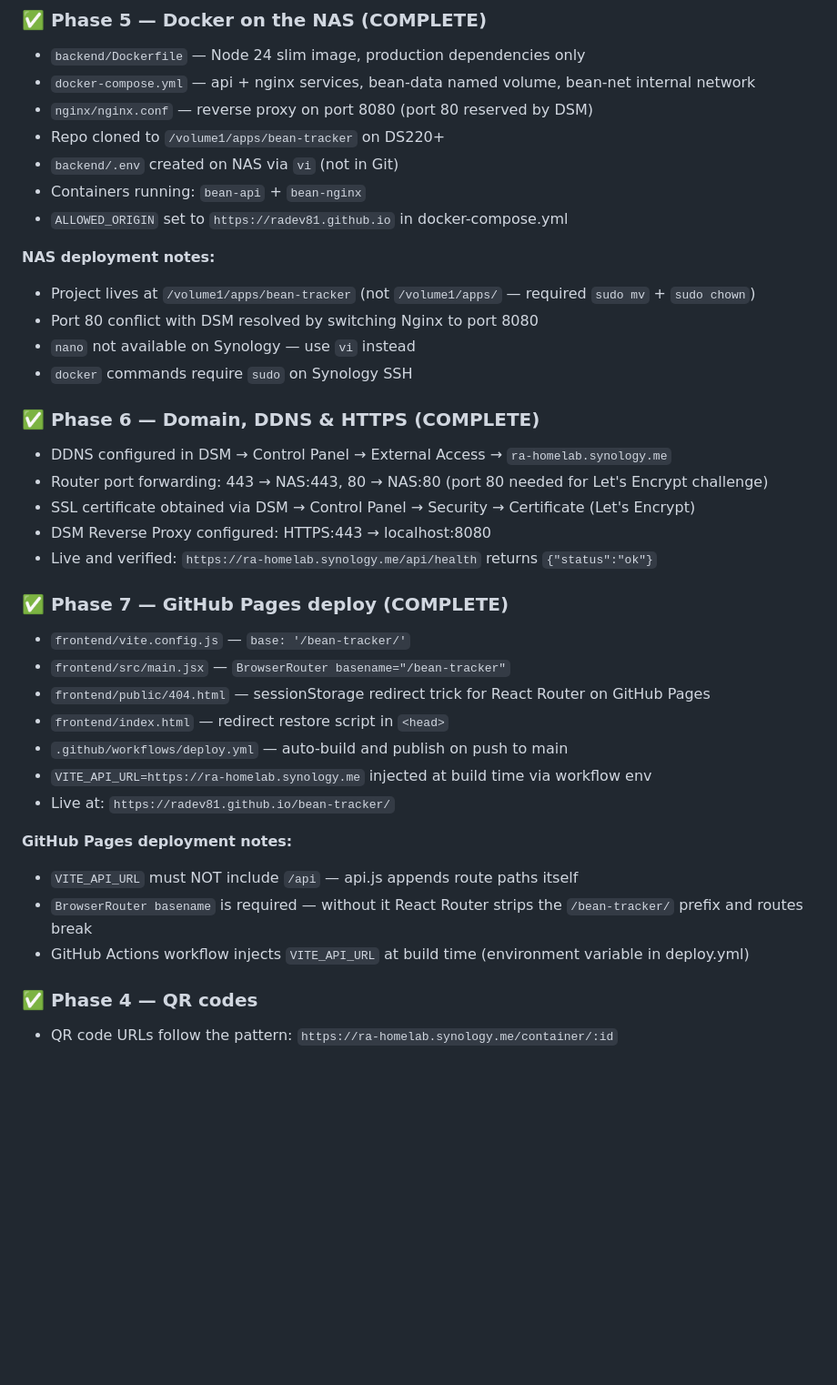
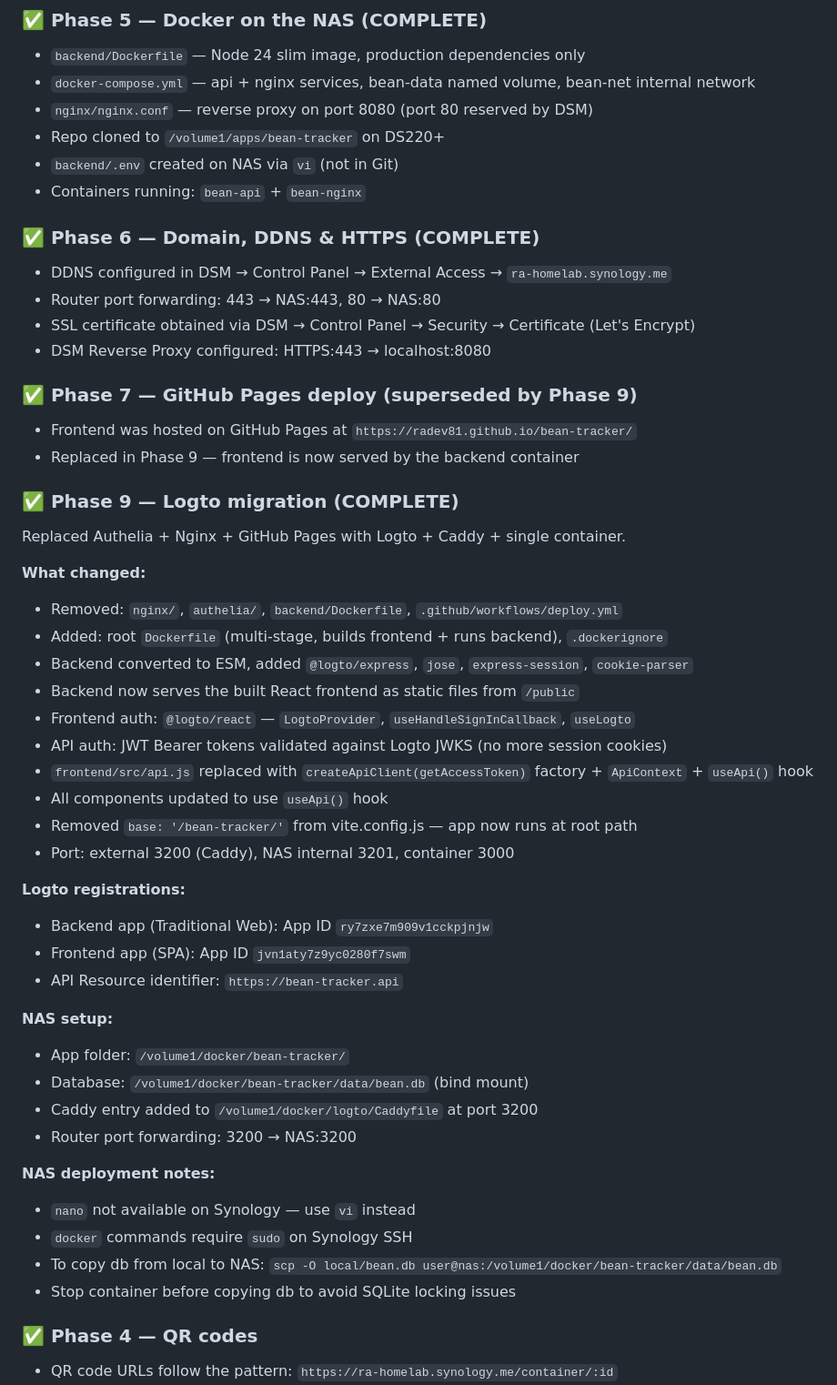
Before and after one commit to radev81/bean-tracker, a Markdown page: ROADMAP.MD, the part around one of its changes. Shown at 91% size. GitHub-like rendering; blank space fills up the shorter version.

```diff
--- a/ROADMAP.MD
+++ b/ROADMAP.MD
@@ -233,38 +229,51 @@ Key rules:
 - Repo cloned to `/volume1/apps/bean-tracker` on DS220+
 - `backend/.env` created on NAS via `vi` (not in Git)
 - Containers running: `bean-api` + `bean-nginx`
-- `ALLOWED_ORIGIN` set to `https://radev81.github.io` in docker-compose.yml
-
-**NAS deployment notes:**
-
-- Project lives at `/volume1/apps/bean-tracker` (not `/volume1/apps/` — required `sudo mv` + `sudo chown`)
-- Port 80 conflict with DSM resolved by switching Nginx to port 8080
-- `nano` not available on Synology — use `vi` instead
-- `docker` commands require `sudo` on Synology SSH
 
 ### ✅ Phase 6 — Domain, DDNS & HTTPS (COMPLETE)
 
 - DDNS configured in DSM → Control Panel → External Access → `ra-homelab.synology.me`
-- Router port forwarding: 443 → NAS:443, 80 → NAS:80 (port 80 needed for Let's Encrypt challenge)
+- Router port forwarding: 443 → NAS:443, 80 → NAS:80
 - SSL certificate obtained via DSM → Control Panel → Security → Certificate (Let's Encrypt)
 - DSM Reverse Proxy configured: HTTPS:443 → localhost:8080
-- Live and verified: `https://ra-homelab.synology.me/api/health` returns `{"status":"ok"}`
 
-### ✅ Phase 7 — GitHub Pages deploy (COMPLETE)
+### ✅ Phase 7 — GitHub Pages deploy (superseded by Phase 9)
 
-- `frontend/vite.config.js` — `base: '/bean-tracker/'`
-- `frontend/src/main.jsx` — `BrowserRouter basename="/bean-tracker"`
-- `frontend/public/404.html` — sessionStorage redirect trick for React Router on GitHub Pages
-- `frontend/index.html` — redirect restore script in `<head>`
-- `.github/workflows/deploy.yml` — auto-build and publish on push to main
-- `VITE_API_URL=https://ra-homelab.synology.me` injected at build time via workflow env
-- Live at: `https://radev81.github.io/bean-tracker/`
+- Frontend was hosted on GitHub Pages at `https://radev81.github.io/bean-tracker/`
+- Replaced in Phase 9 — frontend is now served by the backend container
 
-**GitHub Pages deployment notes:**
+### ✅ Phase 9 — Logto migration (COMPLETE)
 
-- `VITE_API_URL` must NOT include `/api` — api.js appends route paths itself
-- `BrowserRouter basename` is required — without it React Router strips the `/bean-tracker/` prefix and routes break
-- GitHub Actions workflow injects `VITE_API_URL` at build time (environment variable in deploy.yml)
+Replaced Authelia + Nginx + GitHub Pages with Logto + Caddy + single container.
+
+**What changed:**
+- Removed: `nginx/`, `authelia/`, `backend/Dockerfile`, `.github/workflows/deploy.yml`
+- Added: root `Dockerfile` (multi-stage, builds frontend + runs backend), `.dockerignore`
+- Backend converted to ESM, added `@logto/express`, `jose`, `express-session`, `cookie-parser`
+- Backend now serves the built React frontend as static files from `/public`
+- Frontend auth: `@logto/react` — `LogtoProvider`, `useHandleSignInCallback`, `useLogto`
+- API auth: JWT Bearer tokens validated against Logto JWKS (no more session cookies)
+- `frontend/src/api.js` replaced with `createApiClient(getAccessToken)` factory + `ApiContext` + `useApi()` hook
+- All components updated to use `useApi()` hook
+- Removed `base: '/bean-tracker/'` from vite.config.js — app now runs at root path
+- Port: external 3200 (Caddy), NAS internal 3201, container 3000
+
+**Logto registrations:**
+- Backend app (Traditional Web): App ID `ry7zxe7m909v1cckpjnjw`
+- Frontend app (SPA): App ID `jvn1aty7z9yc0280f7swm`
+- API Resource identifier: `https://bean-tracker.api`
+
+**NAS setup:**
+- App folder: `/volume1/docker/bean-tracker/`
+- Database: `/volume1/docker/bean-tracker/data/bean.db` (bind mount)
+- Caddy entry added to `/volume1/docker/logto/Caddyfile` at port 3200
+- Router port forwarding: 3200 → NAS:3200
+
+**NAS deployment notes:**
+- `nano` not available on Synology — use `vi` instead
+- `docker` commands require `sudo` on Synology SSH
+- To copy db from local to NAS: `scp -O local/bean.db user@nas:/volume1/docker/bean-tracker/data/bean.db`
+- Stop container before copying db to avoid SQLite locking issues
 
 ### ✅ Phase 4 — QR codes
 
```
Also changed, not shown: other parts of ROADMAP.MD (+58 -78 lines).
